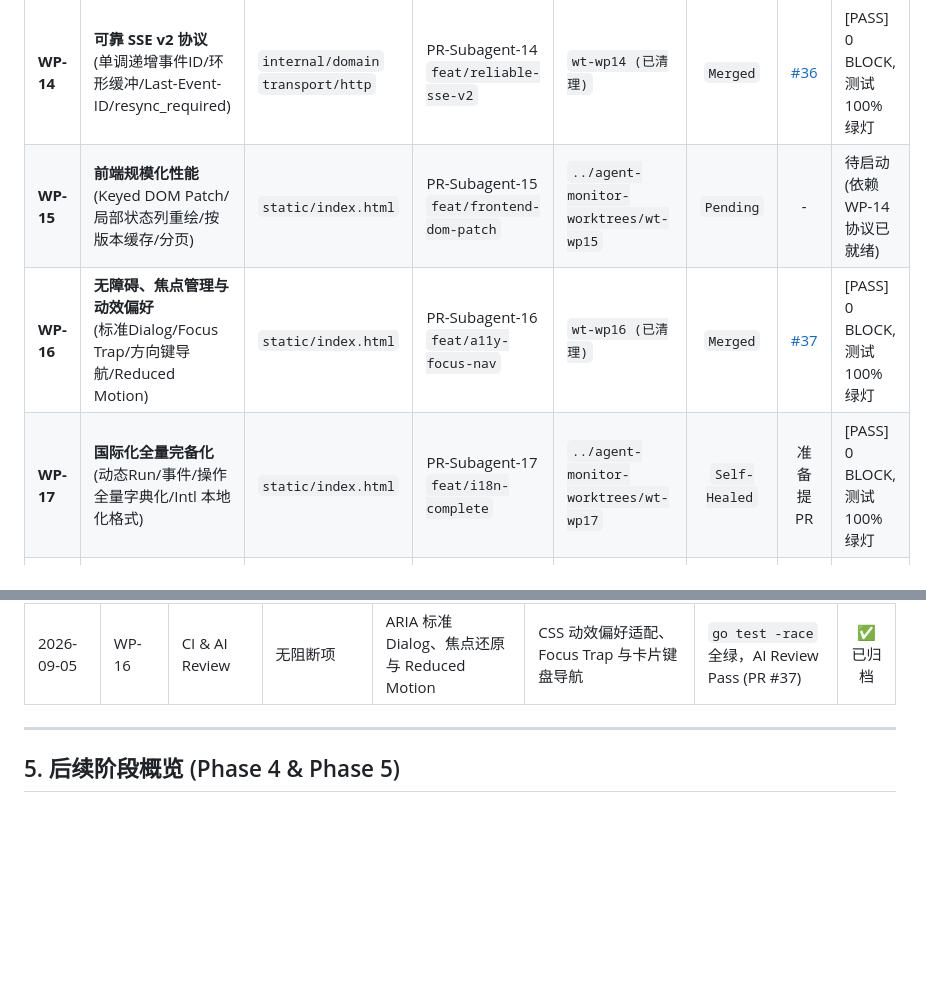
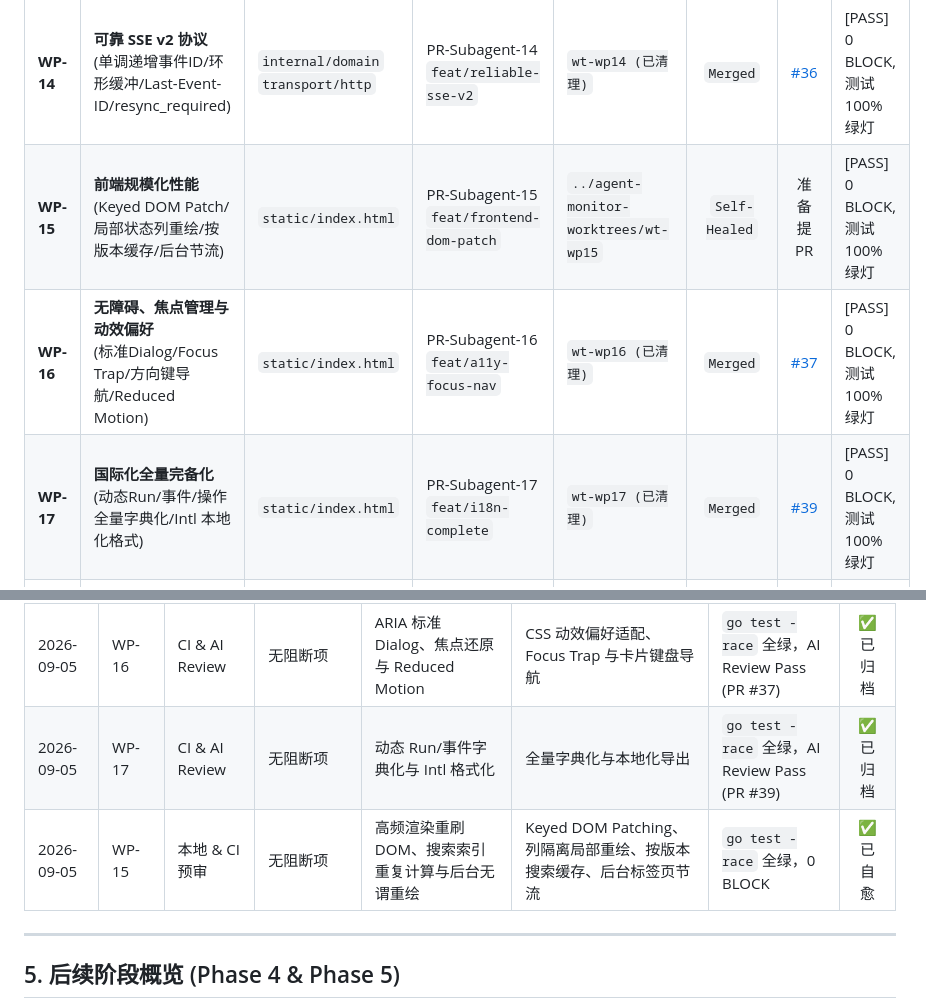
Before and after one commit to Zelayan/agent-monitor, a Markdown page: docs/PROGRESS.md, 2 parts joined by grey strips. Drawn GitHub-style; blank space fills up the shorter version.

```diff
--- a/docs/PROGRESS.md
+++ b/docs/PROGRESS.md
@@ -60,9 +60,9 @@
 | WP 编号 | 任务名称 | 架构目录 | 负责 Agent / 分支 | 隔离 Worktree | 当前状态 | PR 链接 | 质量门禁与审查结论 |
 | :--- | :--- | :--- | :--- | :--- | :---: | :---: | :--- |
 | **WP-14** | **可靠 SSE v2 协议**<br>(单调递增事件ID/环形缓冲/Last-Event-ID/resync_required) | `internal/domain`<br>`transport/http` | PR-Subagent-14<br>`feat/reliable-sse-v2` | `wt-wp14 (已清理)` | `Merged` | [#36](https://github.com/Zelayan/agent-monitor/pull/36) | [PASS] 0 BLOCK, 测试 100% 绿灯 |
-| **WP-15** | **前端规模化性能**<br>(Keyed DOM Patch/局部状态列重绘/按版本缓存/分页) | `static/index.html` | PR-Subagent-15<br>`feat/frontend-dom-patch` | `../agent-monitor-worktrees/wt-wp15` | `Pending` | - | 待启动 (依赖 WP-14 协议已就绪) |
+| **WP-15** | **前端规模化性能**<br>(Keyed DOM Patch/局部状态列重绘/按版本缓存/后台节流) | `static/index.html` | PR-Subagent-15<br>`feat/frontend-dom-patch` | `../agent-monitor-worktrees/wt-wp15` | `Self-Healed` | 准备提 PR | [PASS] 0 BLOCK, 测试 100% 绿灯 |
 | **WP-16** | **无障碍、焦点管理与动效偏好**<br>(标准Dialog/Focus Trap/方向键导航/Reduced Motion) | `static/index.html` | PR-Subagent-16<br>`feat/a11y-focus-nav` | `wt-wp16 (已清理)` | `Merged` | [#37](https://github.com/Zelayan/agent-monitor/pull/37) | [PASS] 0 BLOCK, 测试 100% 绿灯 |
-| **WP-17** | **国际化全量完备化**<br>(动态Run/事件/操作全量字典化/Intl 本地化格式) | `static/index.html` | PR-Subagent-17<br>`feat/i18n-complete` | `../agent-monitor-worktrees/wt-wp17` | `Self-Healed` | 准备提 PR | [PASS] 0 BLOCK, 测试 100% 绿灯 |
+| **WP-17** | **国际化全量完备化**<br>(动态Run/事件/操作全量字典化/Intl 本地化格式) | `static/index.html` | PR-Subagent-17<br>`feat/i18n-complete` | `wt-wp17 (已清理)` | `Merged` | [#39](https://github.com/Zelayan/agent-monitor/pull/39) | [PASS] 0 BLOCK, 测试 100% 绿灯 |
 | **WP-18** | **完整 PWA 生命周期与离线快照**<br>(IndexedDB 加密快照/SW升级提示/脱机只读) | `static/index.html`<br>`static/sw.js` | PR-Subagent-18<br>`feat/pwa-offline-lifecycle` | `../agent-monitor-worktrees/wt-wp18` | `Pending` | - | 待启动 |
 | **WP-19** | **浏览器级端到端测试**<br>(端到端快照对账/无障碍/重连断线覆盖) | `tests/e2e/` | PR-Subagent-19<br>`feat/e2e-browser-tests` | `../agent-monitor-worktrees/wt-wp19` | `Pending` | - | 待启动 |
 
@@ -77,6 +77,8 @@
 | 2026-09-05 | WP-12 & 13 | 本地 Review | 无阻断项 | 遵循 DDD 边界、0 外部依赖与 Fail-Safe | 严格使用 LimitReader 与 TTL 清理 | `go test -race` 全绿，AI Review Pass | ✅ 已归档 |
 | 2026-09-05 | WP-14 | CI & AI Review | 无阻断项 | 环形缓冲区线程安全与过期重同步协议 | 单调递增序号与 Last-Event-ID 重放 | `go test -race` 全绿，AI Review Pass (PR #36) | ✅ 已归档 |
 | 2026-09-05 | WP-16 | CI & AI Review | 无阻断项 | ARIA 标准 Dialog、焦点还原与 Reduced Motion | CSS 动效偏好适配、Focus Trap 与卡片键盘导航 | `go test -race` 全绿，AI Review Pass (PR #37) | ✅ 已归档 |
+| 2026-09-05 | WP-17 | CI & AI Review | 无阻断项 | 动态 Run/事件字典化与 Intl 格式化 | 全量字典化与本地化导出 | `go test -race` 全绿，AI Review Pass (PR #39) | ✅ 已归档 |
+| 2026-09-05 | WP-15 | 本地 & CI 预审 | 无阻断项 | 高频渲染重刷 DOM、搜索索引重复计算与后台无谓重绘 | Keyed DOM Patching、列隔离局部重绘、按版本搜索缓存、后台标签页节流 | `go test -race` 全绿，0 BLOCK | ✅ 已自愈 |
 
 ---
 
```
Also changed, not shown: docs/PROGRESS.en.md (+4 -2 lines).
